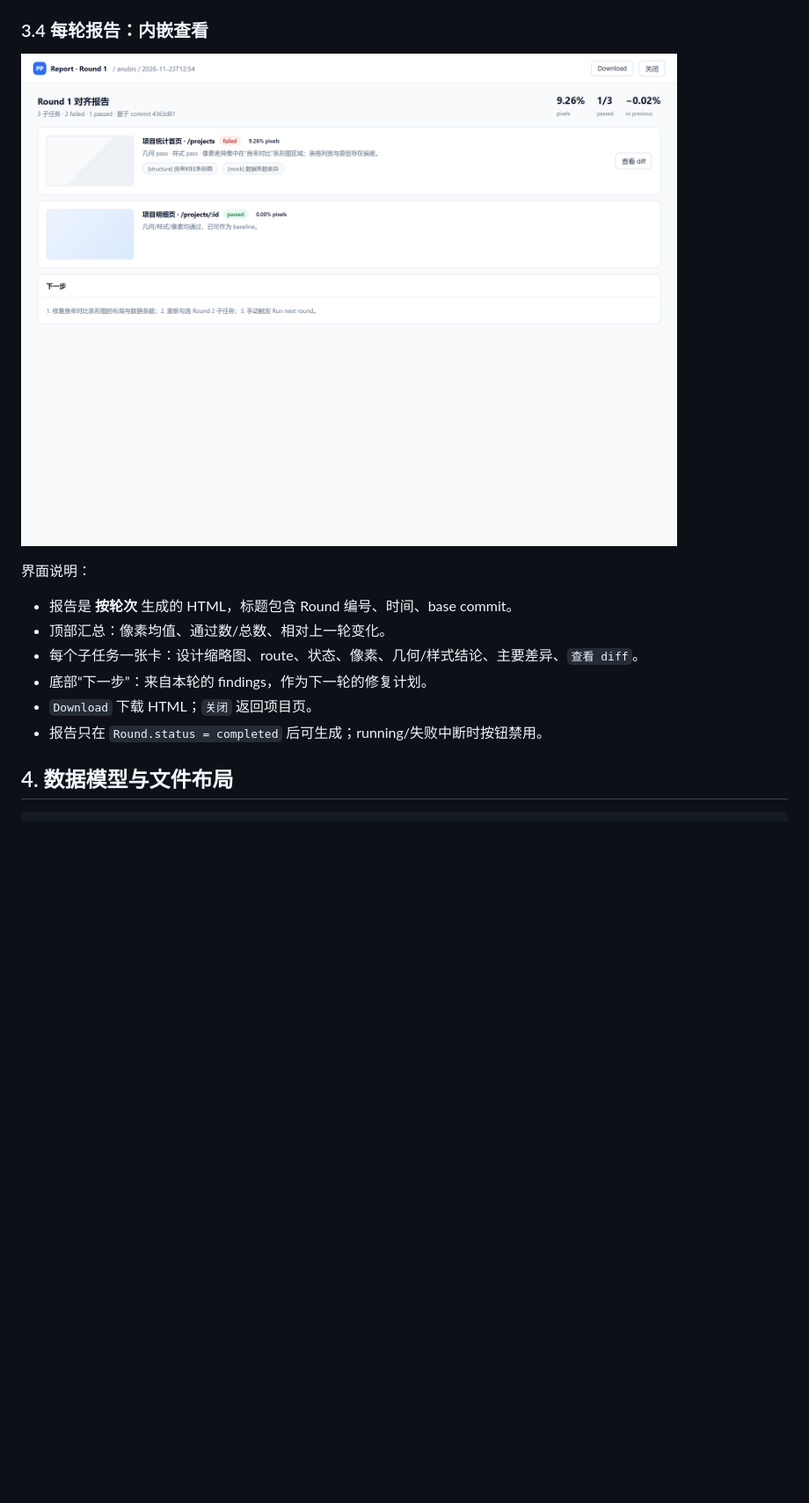
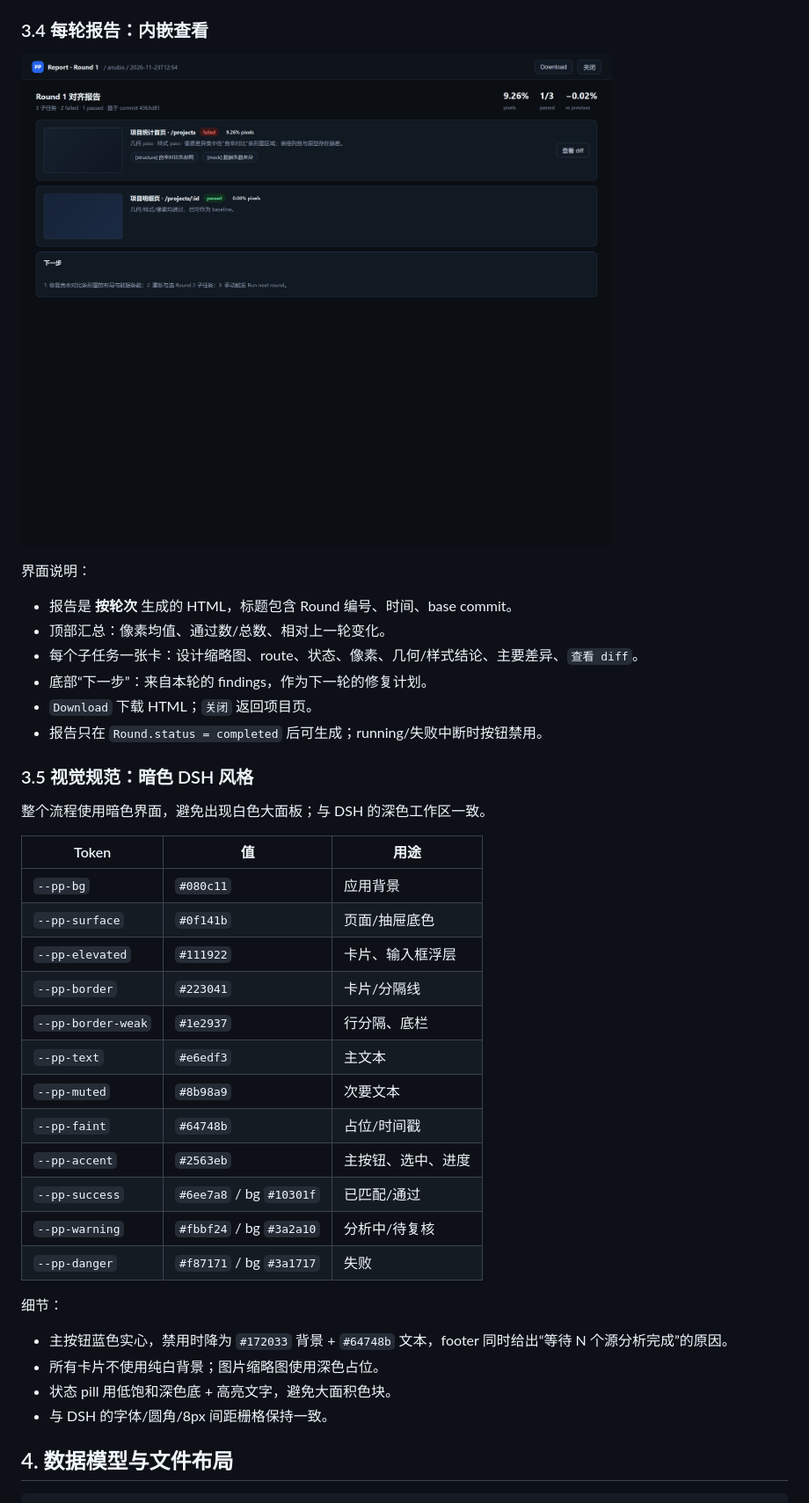
Before and after one commit to kikokikoTHU/dsh-pixel-parity, a Markdown page: docs/design/project-flow.zh-CN.md, the part around one of its changes. Shown at 88% size. Rendered like a GitHub page; pictures changed too: docs/design/assets/04-report.png; blank space fills up the shorter version.

```diff
--- a/docs/design/project-flow.zh-CN.md
+++ b/docs/design/project-flow.zh-CN.md
@@ -181,6 +187,32 @@ LLM 输出（结构化）：
 - 底部“下一步”：来自本轮的 findings，作为下一轮的修复计划。
 - `Download` 下载 HTML；`关闭` 返回项目页。
 - 报告只在 `Round.status = completed` 后可生成；running/失败中断时按钮禁用。
+
+### 3.5 视觉规范：暗色 DSH 风格
+
+整个流程使用暗色界面，避免出现白色大面板；与 DSH 的深色工作区一致。
+
+| Token | 值 | 用途 |
+| --- | --- | --- |
+| `--pp-bg` | `#080c11` | 应用背景 |
+| `--pp-surface` | `#0f141b` | 页面/抽屉底色 |
+| `--pp-elevated` | `#111922` | 卡片、输入框浮层 |
+| `--pp-border` | `#223041` | 卡片/分隔线 |
+| `--pp-border-weak` | `#1e2937` | 行分隔、底栏 |
+| `--pp-text` | `#e6edf3` | 主文本 |
+| `--pp-muted` | `#8b98a9` | 次要文本 |
+| `--pp-faint` | `#64748b` | 占位/时间戳 |
+| `--pp-accent` | `#2563eb` | 主按钮、选中、进度 |
+| `--pp-success` | `#6ee7a8` / bg `#10301f` | 已匹配/通过 |
+| `--pp-warning` | `#fbbf24` / bg `#3a2a10` | 分析中/待复核 |
+| `--pp-danger` | `#f87171` / bg `#3a1717` | 失败 |
+
+细节：
+
+- 主按钮蓝色实心，禁用时降为 `#172033` 背景 + `#64748b` 文本，footer 同时给出“等待 N 个源分析完成”的原因。
+- 所有卡片不使用纯白背景；图片缩略图使用深色占位。
+- 状态 pill 用低饱和深色底 + 高亮文字，避免大面积色块。
+- 与 DSH 的字体/圆角/8px 间距栅格保持一致。
 
 ## 4. 数据模型与文件布局
 
```
Also changed, not shown: other parts of docs/design/project-flow.zh-CN.md (+26 -18 lines), docs/design/assets/01-setup.png, docs/design/assets/02-subtasks.png, docs/design/assets/03-dashboard.png, 5 other files.
